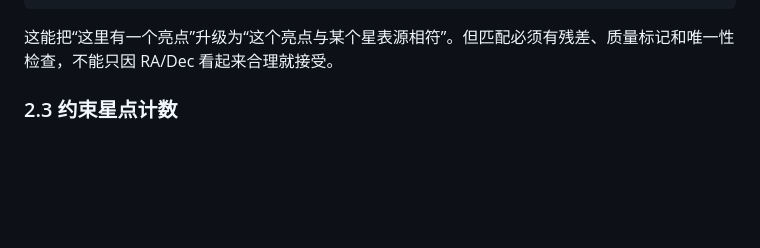
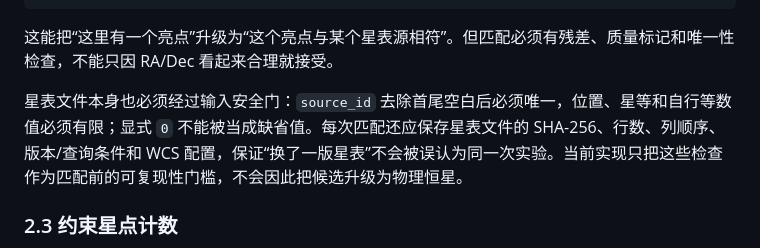
Before and after one commit to lycohana/rst19-sol, a Markdown page: doc/02-星图识别/星表路线深度研究.md, the part around the change. Rendered like a GitHub page; blank space fills up the shorter version.

````diff
--- a/doc/02-星图识别/星表路线深度研究.md
+++ b/doc/02-星图识别/星表路线深度研究.md
@@ -49,6 +49,8 @@ match_probability
 ```
 
 这能把“这里有一个亮点”升级为“这个亮点与某个星表源相符”。但匹配必须有残差、质量标记和唯一性检查，不能只因 RA/Dec 看起来合理就接受。
+
+星表文件本身也必须经过输入安全门：`source_id` 去除首尾空白后必须唯一，位置、星等和自行等数值必须有限；显式 `0` 不能被当成缺省值。每次匹配还应保存星表文件的 SHA-256、行数、列顺序、版本/查询条件和 WCS 配置，保证“换了一版星表”不会被误认为同一次实验。当前实现只把这些检查作为匹配前的可复现性门槛，不会因此把候选升级为物理恒星。
 
 ### 2.3 约束星点计数
 
````
Also changed, not shown: doc/05-论文答辩/竞赛论文核心短稿.md (+3 -1 lines).
